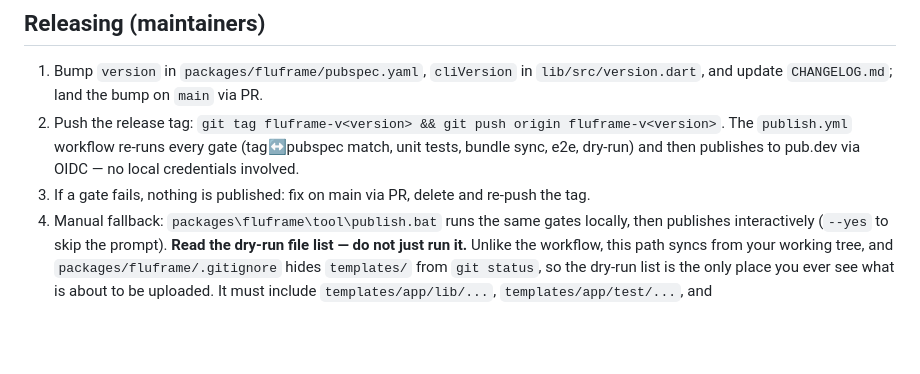
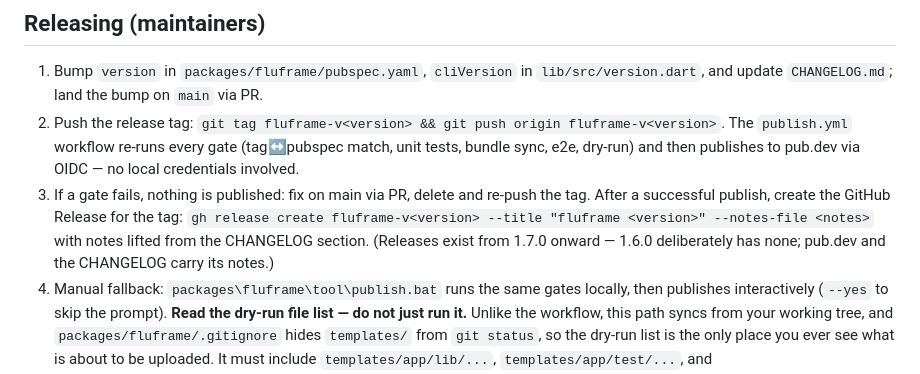
Before and after one commit to JoGyoungJun/fluFrame, a Markdown page: CONTRIBUTING.md, the part around the change. Drawn GitHub-style; blank space fills up the shorter version.

Commit message:
docs(contributing): make the GitHub Release a named releasing step
Two tags, one Release: 1.7.0's was hand-made (16 minutes of writing
notes) and 1.6.0's never happened, because no step said to. The step
now names the command and the notes source, and records the decision
that Releases start at 1.7.0 rather than backfilling.

Item: PI-prod-F18

```diff
--- a/CONTRIBUTING.md
+++ b/CONTRIBUTING.md
@@ -152,6 +152,11 @@ lands through a pull request with all CI jobs green. Nothing merges red.
    publishes to pub.dev via OIDC — no local credentials involved.
 3. If a gate fails, nothing is published: fix on main via PR, delete and
    re-push the tag.
+   After a successful publish, create the GitHub Release for the tag:
+   `gh release create fluframe-v<version> --title "fluframe <version>"
+   --notes-file <notes>` with notes lifted from the CHANGELOG section.
+   (Releases exist from 1.7.0 onward — 1.6.0 deliberately has none;
+   pub.dev and the CHANGELOG carry its notes.)
 4. Manual fallback: `packages\fluframe\tool\publish.bat` runs the same
    gates locally, then publishes interactively (`--yes` to skip the
    prompt). **Read the dry-run file list — do not just run it.** Unlike
```
